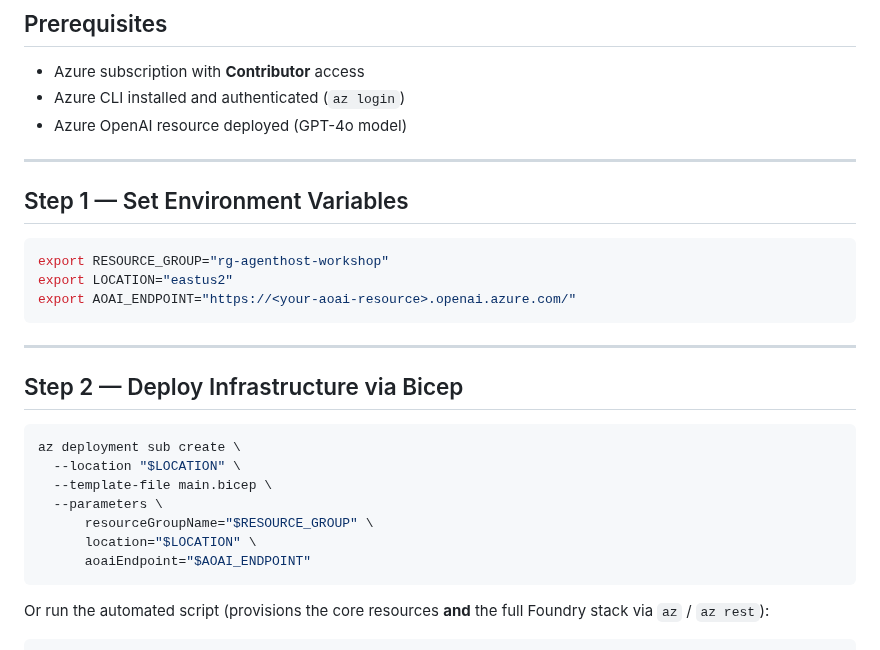
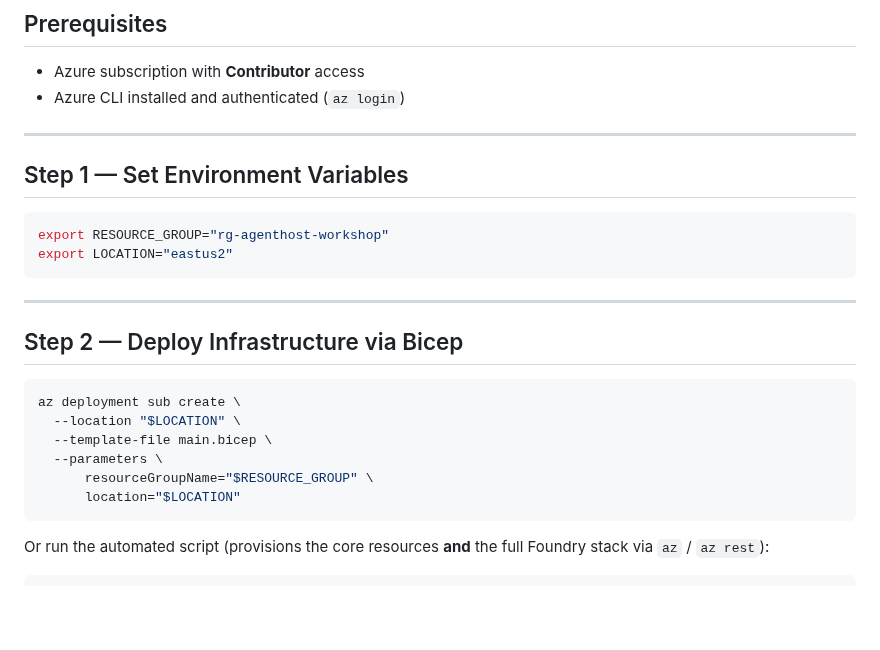
Before and after one commit to oxcp/ainotes, a Markdown page: agenthost/module-01/README.md, the part around the change. Rendered like a GitHub page; blank space fills up the shorter version.

Commit message:
Update README files: Remove redundant Azure OpenAI resource mention and adjust APIM policy file description

````diff
--- a/agenthost/module-01/README.md
+++ b/agenthost/module-01/README.md
@@ -20,7 +20,6 @@ Provision the shared Azure infrastructure used by all three agent hosting soluti
 
 - Azure subscription with **Contributor** access
 - Azure CLI installed and authenticated (`az login`)
-- Azure OpenAI resource deployed (GPT-4o model)
 
 ---
 
@@ -29,7 +28,6 @@ Provision the shared Azure infrastructure used by all three agent hosting soluti
 ```bash
 export RESOURCE_GROUP="rg-agenthost-workshop"
 export LOCATION="eastus2"
-export AOAI_ENDPOINT="https://<your-aoai-resource>.openai.azure.com/"
 ```
 
 ---
@@ -42,8 +40,7 @@ az deployment sub create \
   --template-file main.bicep \
   --parameters \
       resourceGroupName="$RESOURCE_GROUP" \
-      location="$LOCATION" \
-      aoaiEndpoint="$AOAI_ENDPOINT"
+      location="$LOCATION"
 ```
 
 Or run the automated script (provisions the core resources **and** the full Foundry stack via `az` / `az rest`):
````
Also changed, not shown: agenthost/readme.md (+1 -1 lines).
